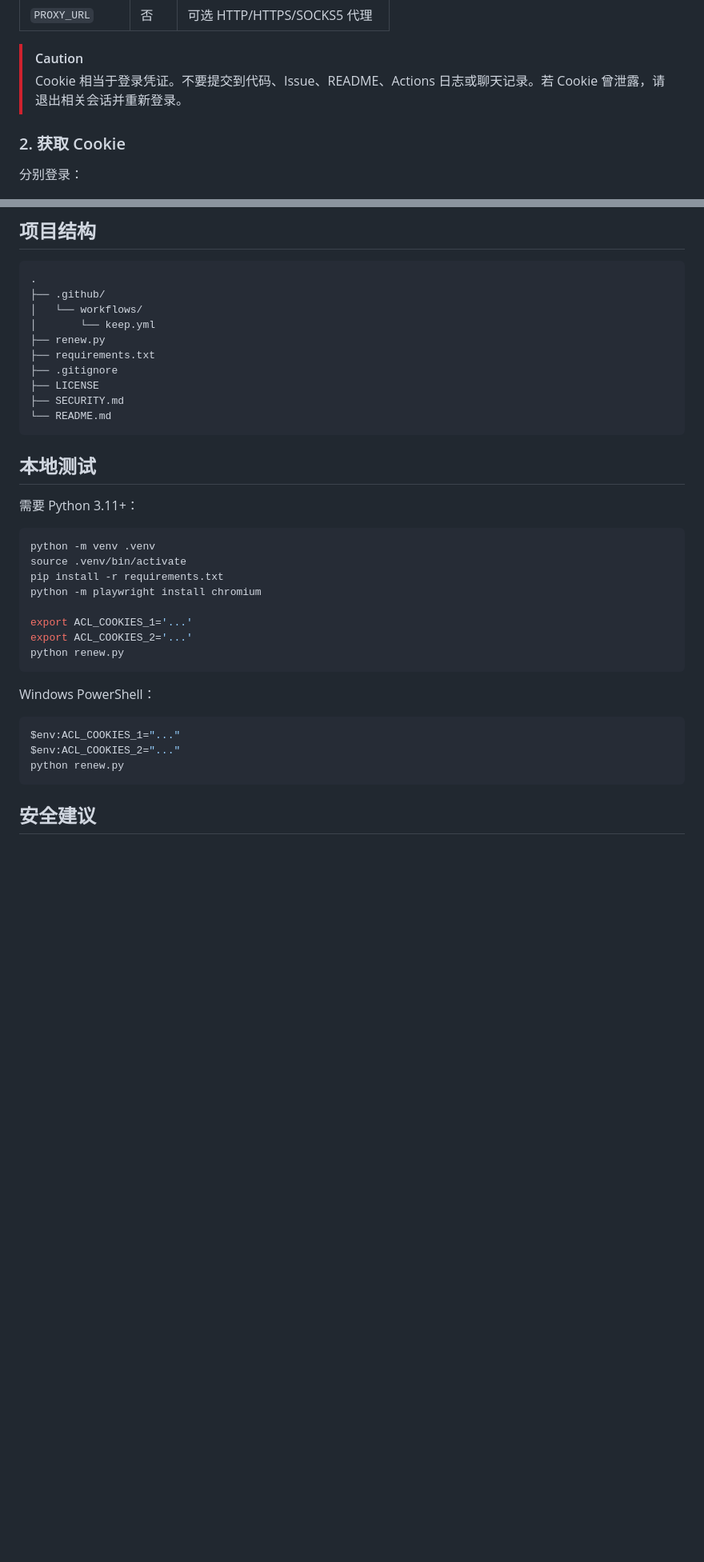
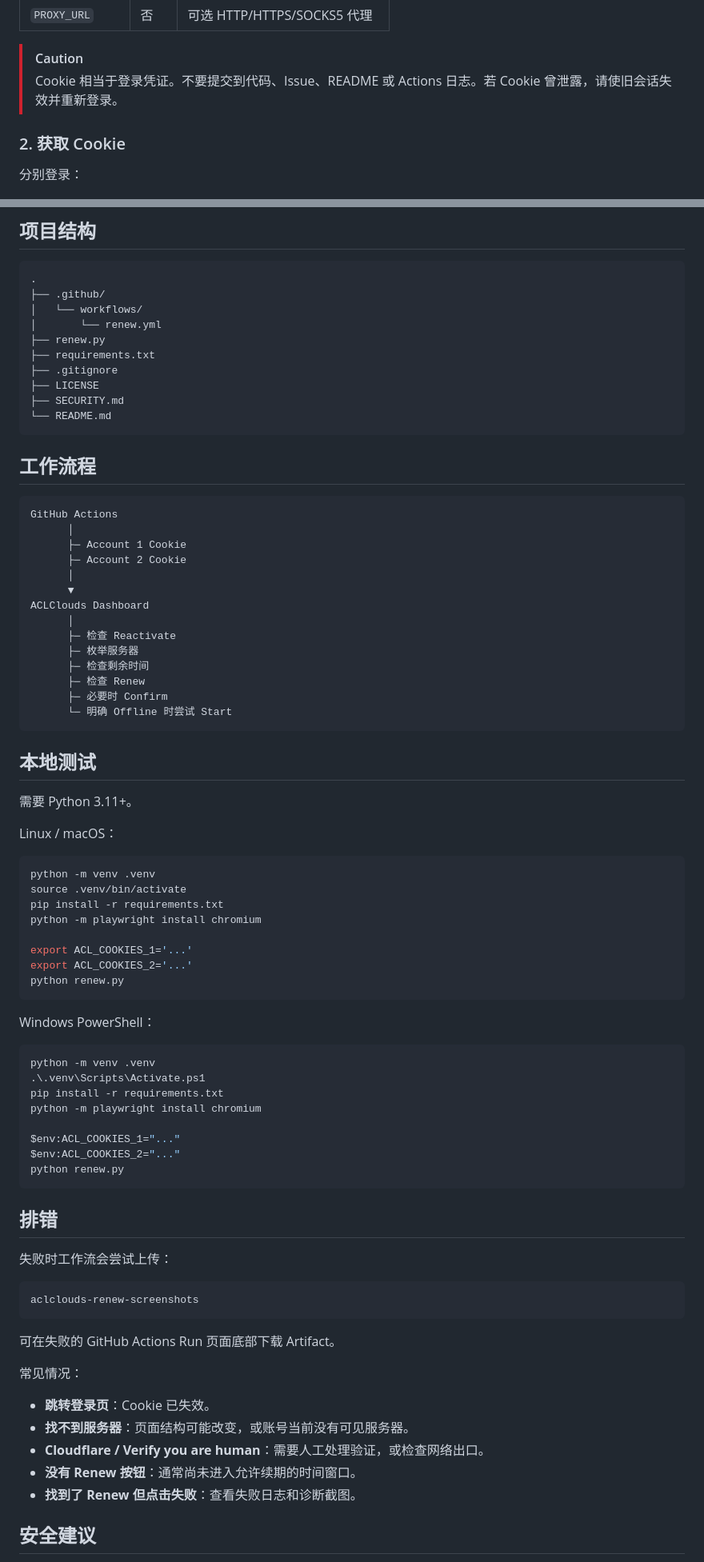
Before and after one commit to frbico/ACLClouds-keep, a Markdown page: README.md, 2 parts joined by grey strips. Shown at 80% size. Drawn GitHub-style; blank space fills up the shorter version.

````diff
--- a/README.md
+++ b/README.md
@@ -41,7 +45,7 @@ Settings
 | `PROXY_URL` | 否 | 可选 HTTP/HTTPS/SOCKS5 代理 |
 
 > [!CAUTION]
-> Cookie 相当于登录凭证。不要提交到代码、Issue、README、Actions 日志或聊天记录。若 Cookie 曾泄露，请退出相关会话并重新登录。
+> Cookie 相当于登录凭证。不要提交到代码、Issue、README 或 Actions 日志。若 Cookie 曾泄露，请使旧会话失效并重新登录。
 
 ### 2. 获取 Cookie
 
@@ -137,7 +165,7 @@ socks5://user:pass@host:port
 .
 ├── .github/
 │   └── workflows/
-│       └── keep.yml
+│       └── renew.yml
 ├── renew.py
 ├── requirements.txt
 ├── .gitignore
@@ -146,9 +174,30 @@ socks5://user:pass@host:port
 └── README.md
 ```
 
+## 工作流程
+
+```text
+GitHub Actions
+      │
+      ├─ Account 1 Cookie
+      ├─ Account 2 Cookie
+      │
+      ▼
+ACLClouds Dashboard
+      │
+      ├─ 检查 Reactivate
+      ├─ 枚举服务器
+      ├─ 检查剩余时间
+      ├─ 检查 Renew
+      ├─ 必要时 Confirm
+      └─ 明确 Offline 时尝试 Start
+```
+
 ## 本地测试
 
-需要 Python 3.11+：
+需要 Python 3.11+。
+
+Linux / macOS：
 
 ```bash
 python -m venv .venv
@@ -164,10 +213,33 @@ python renew.py
 Windows PowerShell：
 
 ```powershell
+python -m venv .venv
+.\.venv\Scripts\Activate.ps1
+pip install -r requirements.txt
+python -m playwright install chromium
+
 $env:ACL_COOKIES_1="..."
 $env:ACL_COOKIES_2="..."
 python renew.py
 ```
 
+## 排错
+
+失败时工作流会尝试上传：
+
+```text
+aclclouds-renew-screenshots
+```
+
+可在失败的 GitHub Actions Run 页面底部下载 Artifact。
+
+常见情况：
+
+- **跳转登录页**：Cookie 已失效。
+- **找不到服务器**：页面结构可能改变，或账号当前没有可见服务器。
+- **Cloudflare / Verify you are human**：需要人工处理验证，或检查网络出口。
+- **没有 Renew 按钮**：通常尚未进入允许续期的时间窗口。
+- **找到了 Renew 但点击失败**：查看失败日志和诊断截图。
+
 ## 安全建议
 
````
Also changed, not shown: other parts of README.md (+71 -41 lines).
